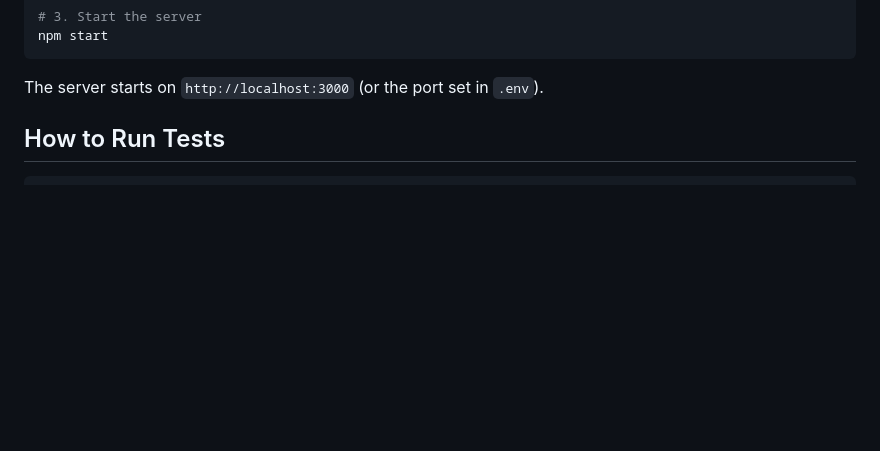
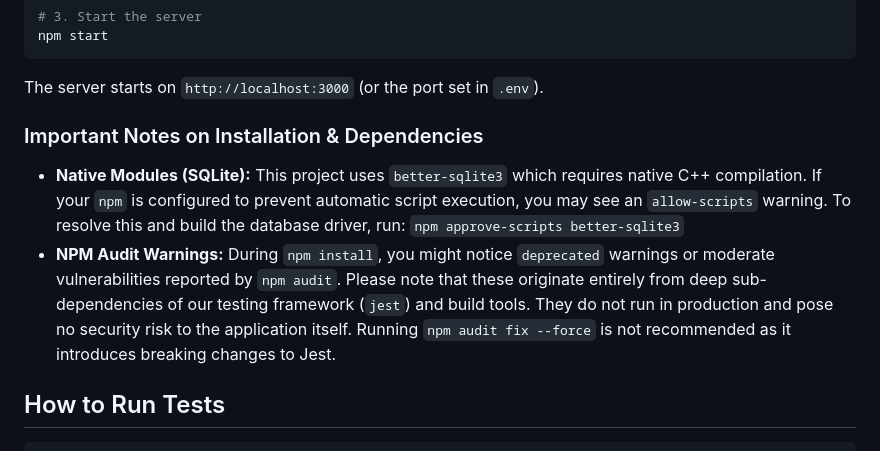
Before and after one commit to YuvalShahar64/drone-news-platform, a Markdown page: README.md, the part around the change. GitHub-like rendering; blank space fills up the shorter version.

````diff
--- a/README.md
+++ b/README.md
@@ -20,6 +20,12 @@ npm start
 ```
 
 The server starts on `http://localhost:3000` (or the port set in `.env`).
+
+### Important Notes on Installation & Dependencies
+
+* **Native Modules (SQLite):** This project uses `better-sqlite3` which requires native C++ compilation. If your `npm` is configured to prevent automatic script execution, you may see an `allow-scripts` warning. To resolve this and build the database driver, run:
+  `npm approve-scripts better-sqlite3`
+* **NPM Audit Warnings:** During `npm install`, you might notice `deprecated` warnings or moderate vulnerabilities reported by `npm audit`. Please note that these originate entirely from deep sub-dependencies of our testing framework (`jest`) and build tools. They do not run in production and pose no security risk to the application itself. Running `npm audit fix --force` is not recommended as it introduces breaking changes to Jest.
 
 ## How to Run Tests
 
````
